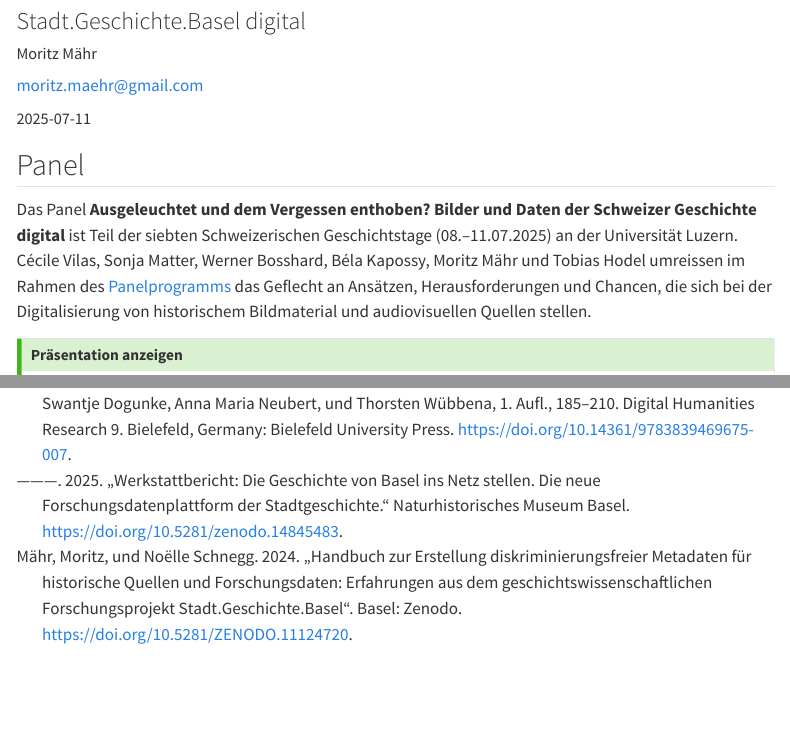
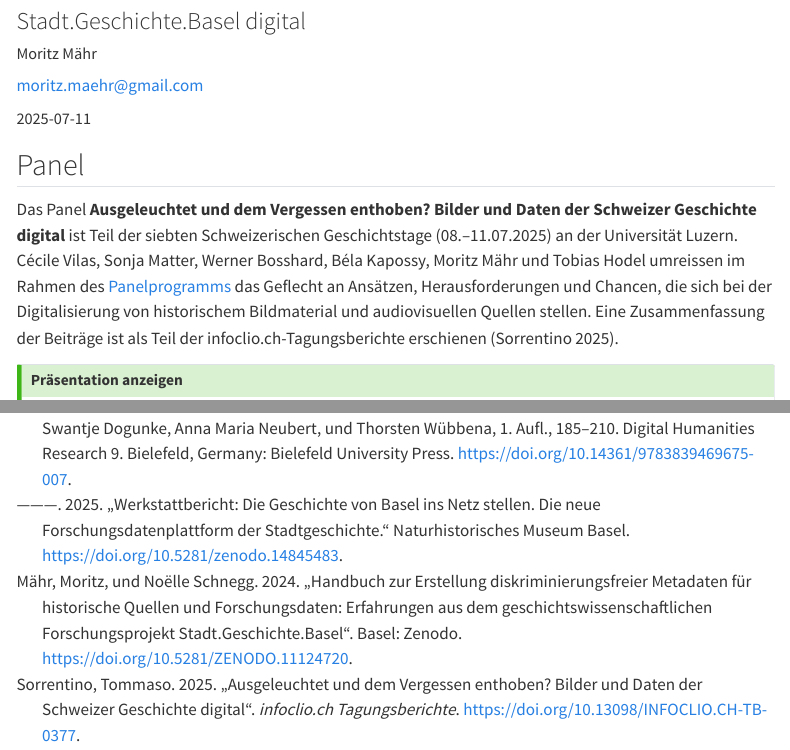
Before and after one commit to mtwente/stadt-geschichte-basel.github.io, a Quarto document (products/talks-posters/geschichtstage-daten/index.qmd): the page in a window 1100 px wide, from 80 px down, and a second part further down, joined at a grey line. Rendered offline with R 4.5, knitr and Pandoc in place of Quarto, with nearby package versions; menus at the side of the page are left out.

Commit message:
feat: add infoclio.ch Panel Report

```diff
--- a/products/talks-posters/geschichtstage-daten/index.qmd
+++ b/products/talks-posters/geschichtstage-daten/index.qmd
@@ -28,6 +28,9 @@
   - text: Panel-Programm (Converia)
     icon: calendar4-range
     href: 'https://geschichtstage.ch/frontend/index.php?page_id=40244&v=List&do=15&day=5638&ses=38367#'
+  - text: infoclio.ch-Panel-Bericht (Zenodo)
+    icon: pencil-square
+    href: 'https://doi.org/10.13098/infoclio.ch-tb-0377#'
   - text: Slides (Zenodo)
     icon: filetype-pdf
     href: 'https://doi.org/10.5281/zenodo.15861300'
@@ -35,7 +38,7 @@
 
 ## Panel
 
-Das Panel **Ausgeleuchtet und dem Vergessen enthoben? Bilder und Daten der Schweizer Geschichte digital** ist Teil der siebten Schweizerischen Geschichtstage (08.–11.07.2025) an der Universität Luzern. Cécile Vilas, Sonja Matter, Werner Bosshard, Béla Kapossy, Moritz Mähr und Tobias Hodel umreissen im Rahmen des [Panelprogramms](https://geschichtstage.ch/frontend/index.php?page_id=40244&v=List&do=15&day=5638&ses=38367#) das Geflecht an Ansätzen, Herausforderungen und Chancen, die sich bei der Digitalisierung von historischem Bildmaterial und audiovisuellen Quellen stellen.
+Das Panel **Ausgeleuchtet und dem Vergessen enthoben? Bilder und Daten der Schweizer Geschichte digital** ist Teil der siebten Schweizerischen Geschichtstage (08.–11.07.2025) an der Universität Luzern. Cécile Vilas, Sonja Matter, Werner Bosshard, Béla Kapossy, Moritz Mähr und Tobias Hodel umreissen im Rahmen des [Panelprogramms](https://geschichtstage.ch/frontend/index.php?page_id=40244&v=List&do=15&day=5638&ses=38367#) das Geflecht an Ansätzen, Herausforderungen und Chancen, die sich bei der Digitalisierung von historischem Bildmaterial und audiovisuellen Quellen stellen. Eine Zusammenfassung der Beiträge ist als Teil der infoclio.ch-Tagungsberichte erschienen [@sorrentinoAusgeleuchtetUndVergessen2025].
 
 ::: {.callout-tip title="Präsentation anzeigen" icon="false" collapse="true"}
 <iframe src="/assets/files/20250711-Moritz_Maehr-SGB_digital.pdf" width="100%" height="600px" loading="lazy" allowfullscreen title="Daten einer Stadt: Stadt.Geschichte.Basel digital">
--- a/products/talks-posters/geschichtstage-daten/references.bib
+++ b/products/talks-posters/geschichtstage-daten/references.bib
@@ -75,5 +75,17 @@
 	month = feb,
 	year = {2025},
 	note = {Publisher: Zenodo},
-	keywords = {Digital History, Digital Humanities, Forschungsdatenmanagement, Langzeitarchivierung, Open Access, Open Science, Public History, Research Data Management},
+	keywords = {Open Access, Digital History, Digital Humanities, Forschungsdatenmanagement, Public History, Research Data Management, Open Science, Langzeitarchivierung},
 }
+
+@article{sorrentinoAusgeleuchtetUndVergessen2025,
+	title = {Ausgeleuchtet und dem {Vergessen} enthoben? {Bilder} und {Daten} der {Schweizer} {Geschichte} digital},
+	shorttitle = {Ausgeleuchtet und dem {Vergessen} enthoben?},
+	url = {https://www.doi.org/10.13098/infoclio.ch-tb-0377},
+	doi = {10.13098/INFOCLIO.CH-TB-0377},
+	urldate = {2025-08-27},
+	journal = {infoclio.ch Tagungsberichte},
+	author = {Sorrentino, Tommaso},
+	year = {2025},
+	note = {Publisher: infoclio.ch},
+}
```
Also changed, not shown: products/talks-posters/geschichtstage-daten/references.bib (2 more changed lines).
